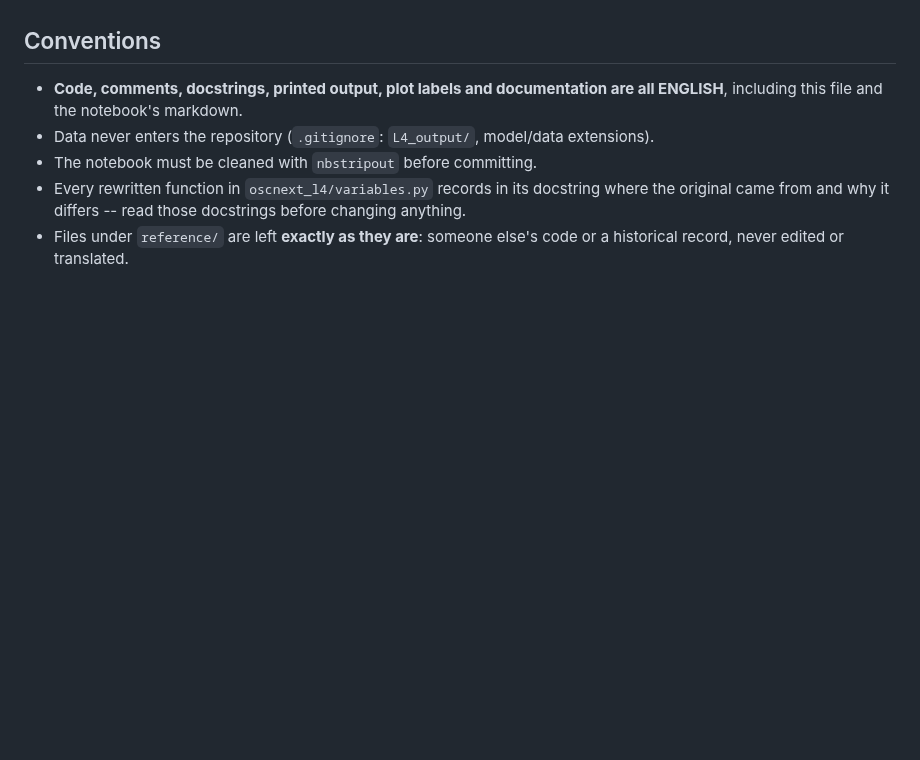
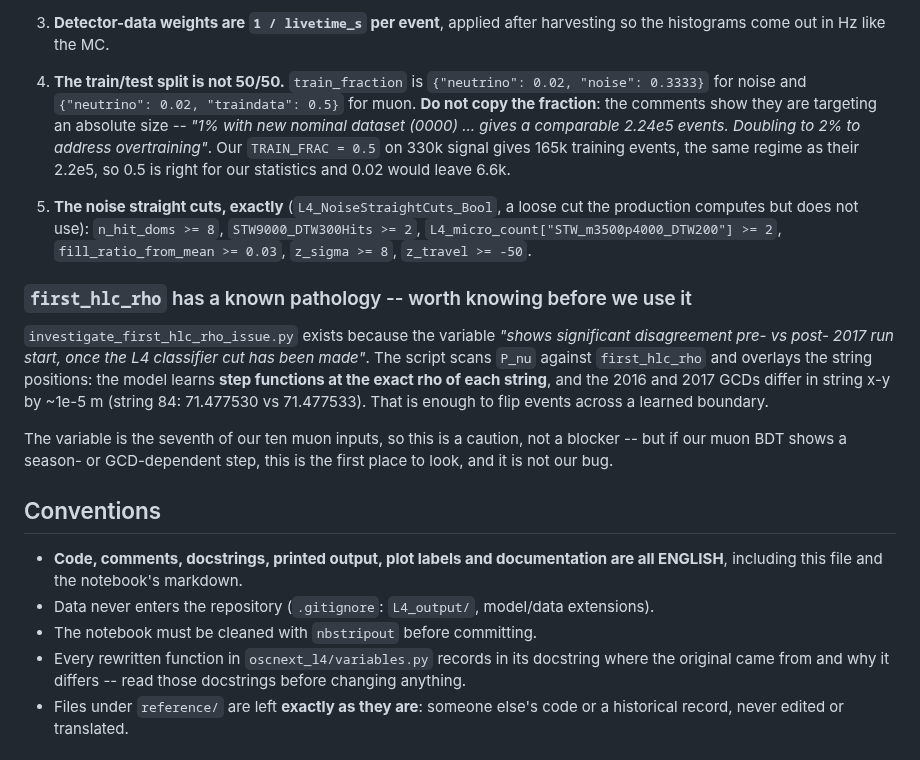
Before and after one commit to KorayGokceler/osncnextl4, a Markdown page: CLAUDE.md, the part around one of its changes. Rendered like a GitHub page; blank space fills up the shorter version.

```diff
--- a/CLAUDE.md
+++ b/CLAUDE.md
@@ -1034,3 +1111,35 @@ at pass2, but the signal definition is still nue+numu (open risk 6).
+3. **Detector-data weights are `1 / livetime_s` per event**, applied after
+   harvesting so the histograms come out in Hz like the MC.
+
+4. **The train/test split is not 50/50.**  `train_fraction` is
+   `{"neutrino": 0.02, "noise": 0.3333}` for noise and `{"neutrino": 0.02,
+   "traindata": 0.5}` for muon.  **Do not copy the fraction**: the comments
+   show they are targeting an absolute size -- *"1% with new nominal dataset
+   (0000) ... gives a comparable 2.24e5 events.  Doubling to 2% to address
+   overtraining"*.  Our `TRAIN_FRAC = 0.5` on 330k signal gives 165k training
+   events, the same regime as their 2.2e5, so 0.5 is right for our statistics
+   and 0.02 would leave 6.6k.
+
+5. **The noise straight cuts, exactly** (`L4_NoiseStraightCuts_Bool`, a loose
+   cut the production computes but does not use):
+   `n_hit_doms >= 8`, `STW9000_DTW300Hits >= 2`,
+   `L4_micro_count["STW_m3500p4000_DTW200"] >= 2`,
+   `fill_ratio_from_mean >= 0.03`, `z_sigma >= 8`, `z_travel >= -50`.
+
+### `first_hlc_rho` has a known pathology -- worth knowing before we use it
+
+`investigate_first_hlc_rho_issue.py` exists because the variable *"shows
+significant disagreement pre- vs post- 2017 run start, once the L4 classifier
+cut has been made"*.  The script scans `P_nu` against `first_hlc_rho` and
+overlays the string positions: the model learns **step functions at the exact
+rho of each string**, and the 2016 and 2017 GCDs differ in string x-y by ~1e-5 m
+(string 84: 71.477530 vs 71.477533).  That is enough to flip events across a
+learned boundary.
+
+The variable is the seventh of our ten muon inputs, so this is a caution, not
+a blocker -- but if our muon BDT shows a season- or GCD-dependent step, this
+is the first place to look, and it is not our bug.
+
 ## Conventions
 
 - **Code, comments, docstrings, printed output, plot labels and documentation
```
Also changed, not shown: other parts of CLAUDE.md (+77 -0 lines).
